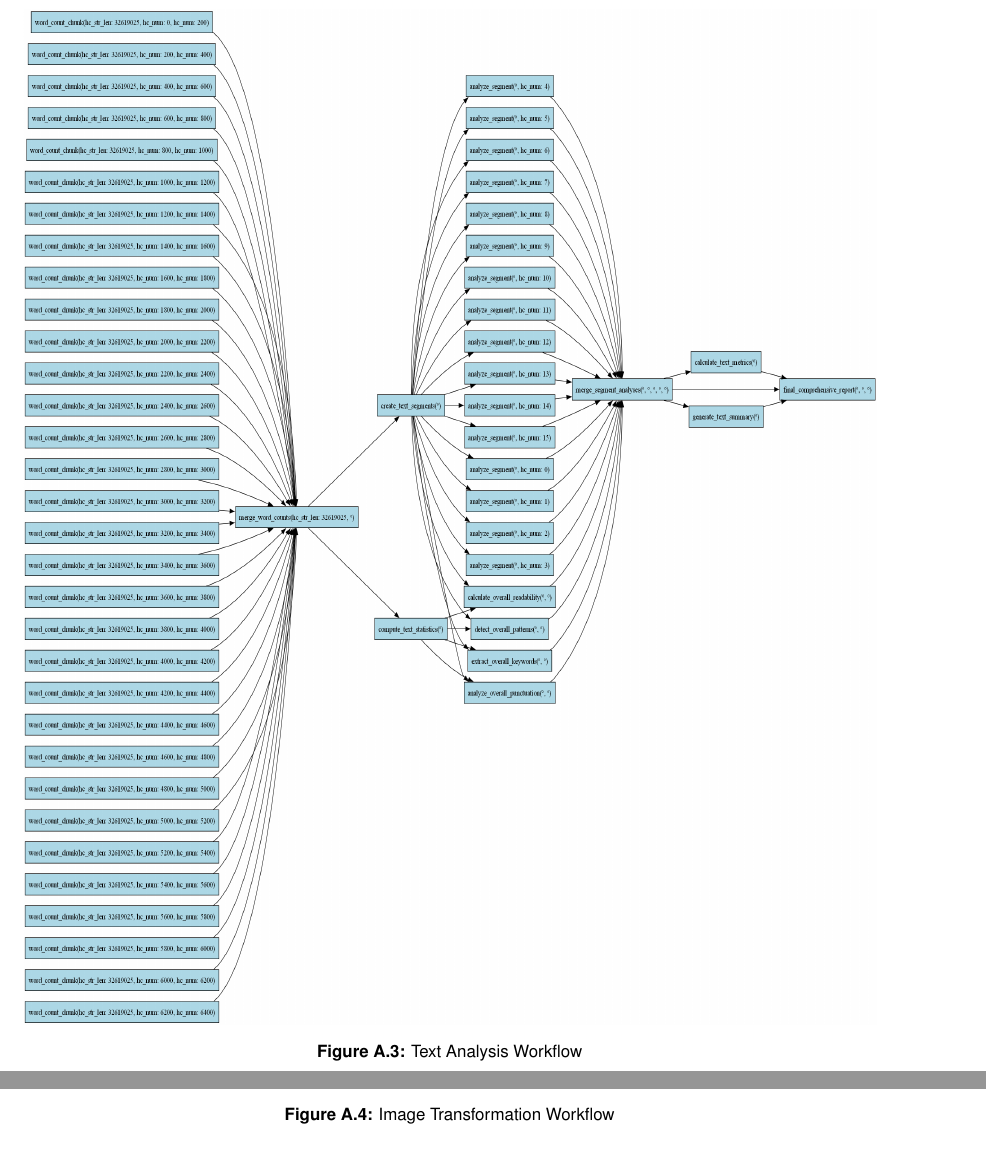
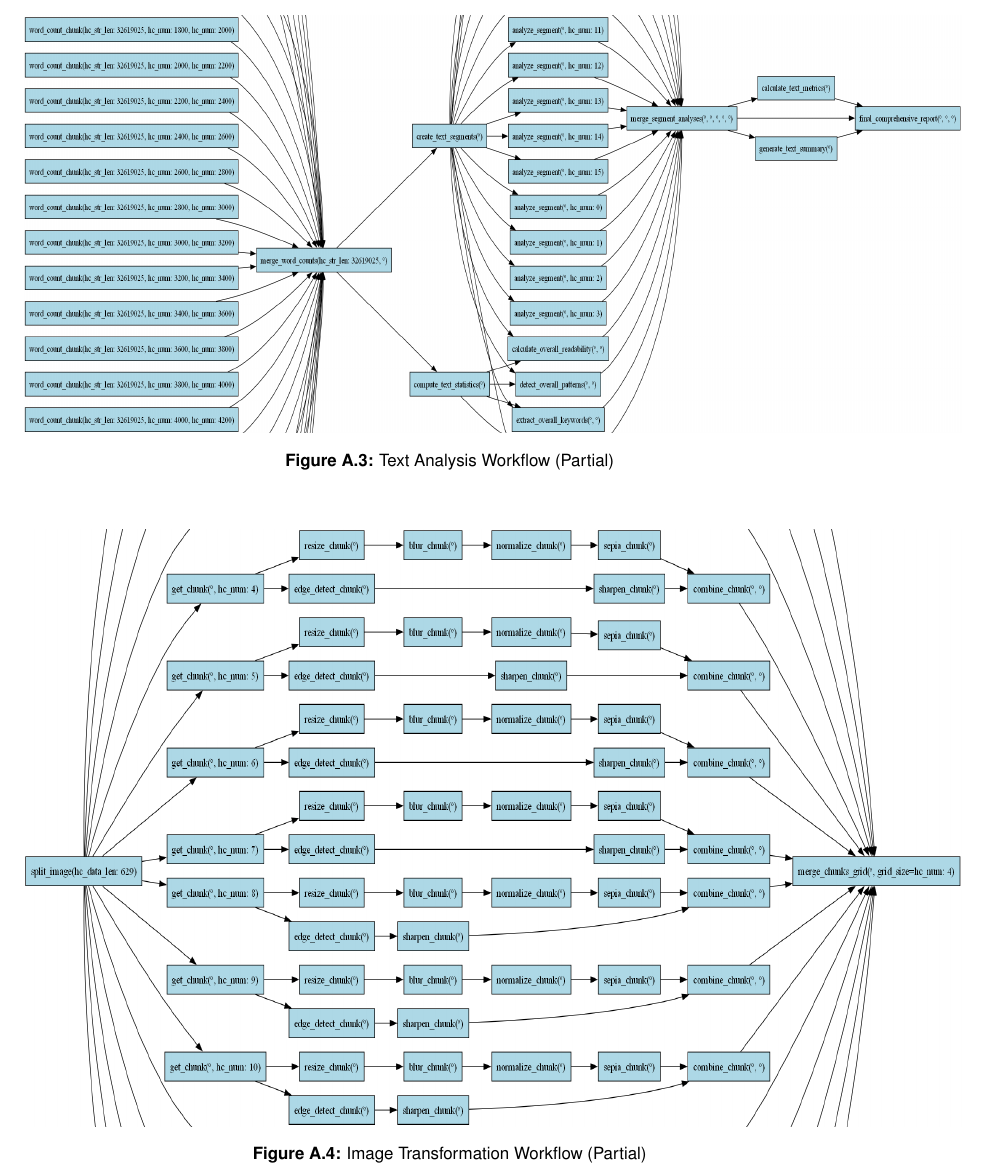
Before and after one commit to 48302-DiogoJesus/DgJ_MEIC_thesis, a LaTeX thesis (main.tex, which reads Chapters/AppendixA.tex): two parts of pages 90 and 91 of 93 before the commit and part of page 88 of 89 after it, the two joined at a grey line, cut so that both start at the same text. Compiled offline with pdfLaTeX.

Commit message:
improve dag images to improve visualization

```diff
--- a/Chapters/AppendixA.tex
+++ b/Chapters/AppendixA.tex
@@ -21,15 +21,15 @@
 
 \begin{figure}[h]
     \centering
-    \includegraphics[width=\linewidth, height=0.85\textheight]{images/mine/dag_image_text_analysis.png}
-    \caption{Text Analysis Workflow}
+    \includegraphics[width=1.10\textwidth, height=0.35\textheight]{images/mine/dag_image_text_analysis.png}
+    \caption{Text Analysis Workflow (Partial)}
     \label{fig:text_analysis}
 \end{figure}
 
 \begin{figure}[h]
     \centering
-    \includegraphics[width=\linewidth, height=0.85\textheight]{images/mine/dag_image_image_transformer.png}
-    \caption{Image Transformation Workflow}
+    \includegraphics[width=1.10\textwidth, height=0.5\textheight]{images/mine/dag_image_image_transformer.png}
+    \caption{Image Transformation Workflow (Partial)}
     \label{fig:image_transformer}
 \end{figure}
 
```
Also changed, not shown: Chapters/3-Architecture.tex (+1 -1 lines), Images/mine/dag_image_image_transformer.png, Images/mine/dag_image_text_analysis.png, Images/mine/dag_image_tree_reduction.png, Images/mine/text_analysis_NonUniformPlanner-opt.png, Chapters/AppendixA.tex (4 more changed lines), 14 other files.
